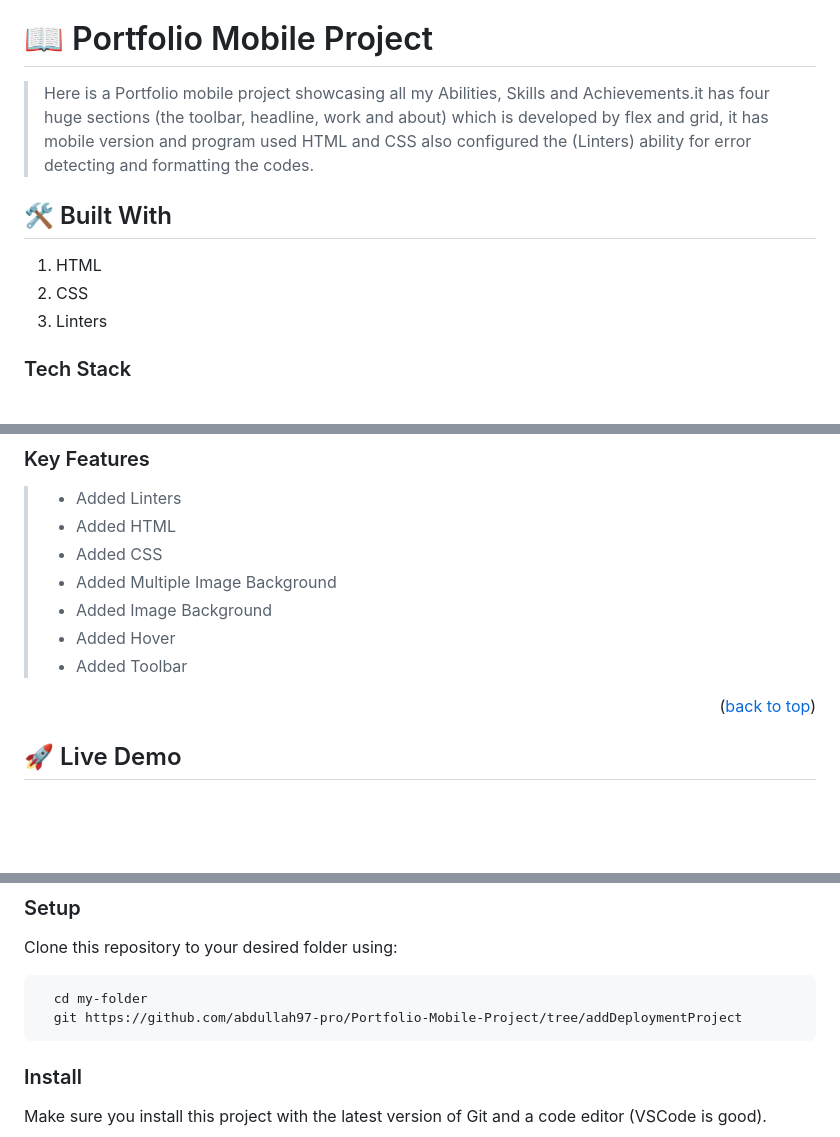
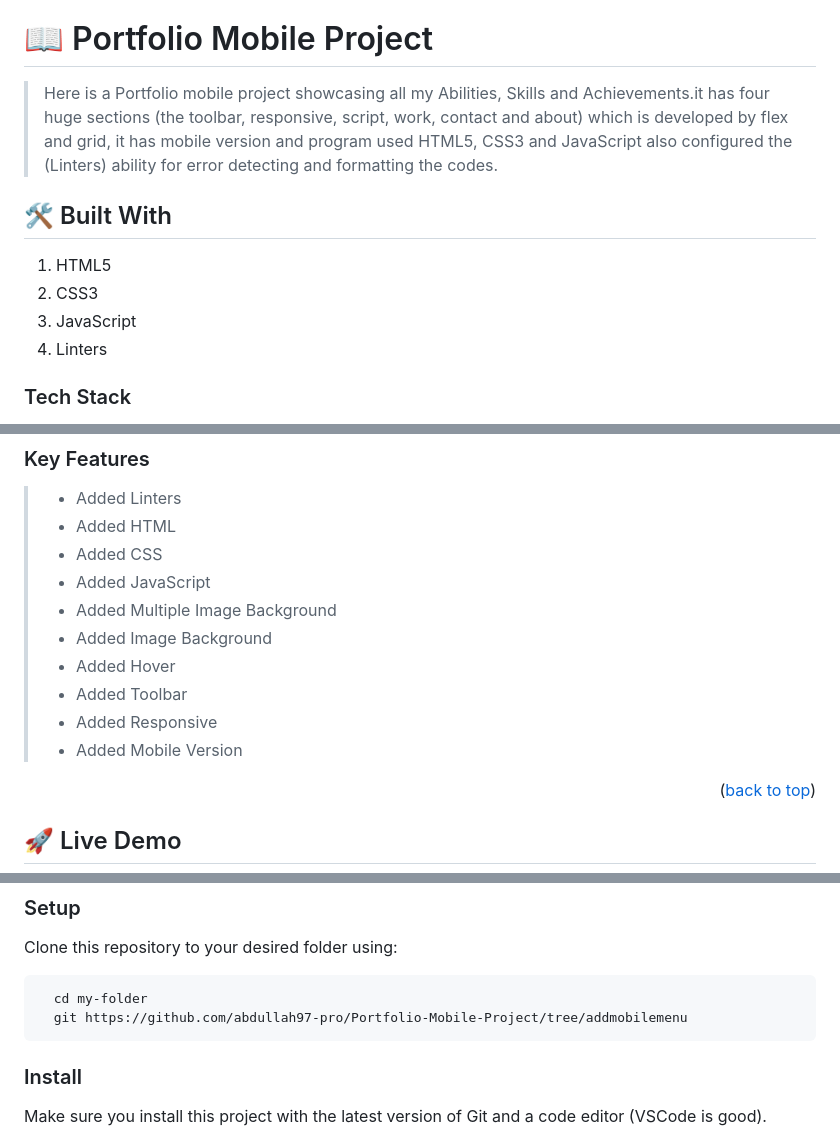
Before and after one commit to abdullah97-pro/Portfolio-Mobile-Project, a Markdown page: README.md, 3 parts joined by grey strips. Drawn GitHub-style; blank space fills up the shorter version.

````diff
--- a/README.md
+++ b/README.md
@@ -39,11 +39,12 @@
 <!-- INTRO -->
 # 📖 Portfolio Mobile Project<a name="about-project"></a>
 
-> Here is a Portfolio mobile project showcasing all my Abilities, Skills and Achievements.it has four huge sections (the toolbar, headline, work and about) which is developed by flex and grid, it has mobile version and program used HTML and CSS also configured the (Linters) ability for error detecting and formatting the codes.
+> Here is a Portfolio mobile project showcasing all my Abilities, Skills and Achievements.it has four huge sections (the toolbar, responsive, script, work, contact and about) which is developed by flex and grid, it has mobile version and program used HTML5, CSS3 and JavaScript also configured the (Linters) ability for error detecting and formatting the codes.
 
 ## 🛠 Built With <a name="built-with"></a>
-1. HTML
-2. CSS
+1. HTML5
+2. CSS3
+3. JavaScript
 3. Linters
 
 ### Tech Stack <a name="tech-stack"></a>
@@ -66,10 +68,13 @@
 > - Added Linters
 > - Added HTML
 > - Added CSS
+> - Added JavaScript
 > - Added Multiple Image Background
 > - Added Image Background
 > - Added Hover
 > - Added Toolbar
+> - Added Responsive
+> - Added Mobile Version
 
 <p align="right">(<a href="#readme-top">back to top</a>)</p>
 
@@ -102,7 +107,7 @@ Clone this repository to your desired folder using:
 
 ```sh
   cd my-folder
-  git https://github.com/abdullah97-pro/Portfolio-Mobile-Project/tree/addDeploymentProject
+  git https://github.com/abdullah97-pro/Portfolio-Mobile-Project/tree/addmobilemenu
 ```
 <!-- INSTALL -->
 
````
Also changed, not shown: other parts of README.md (+2 -1 lines).
